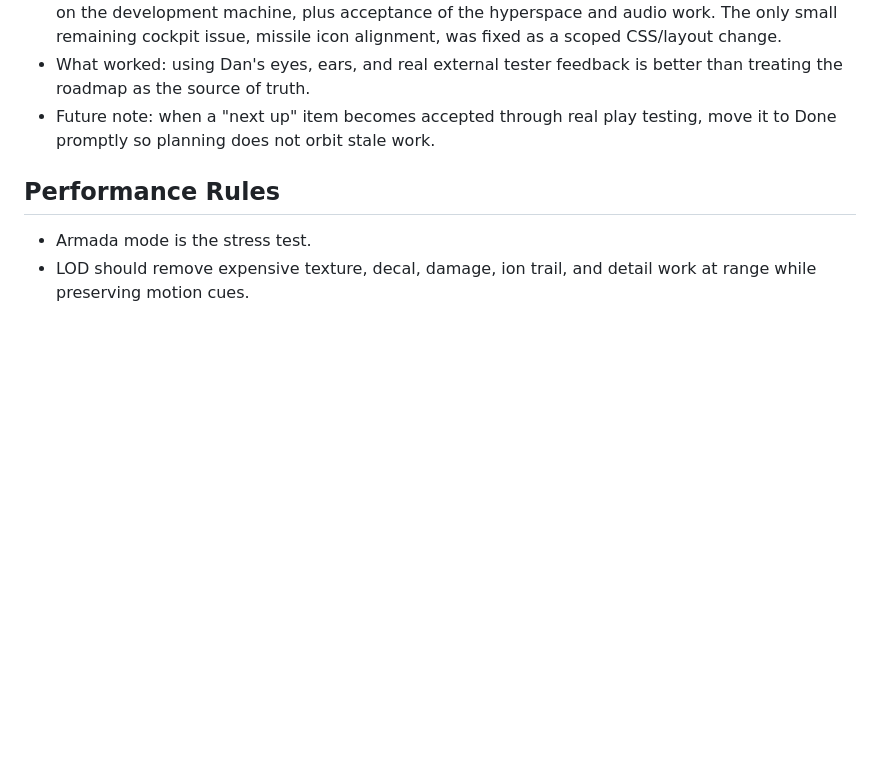
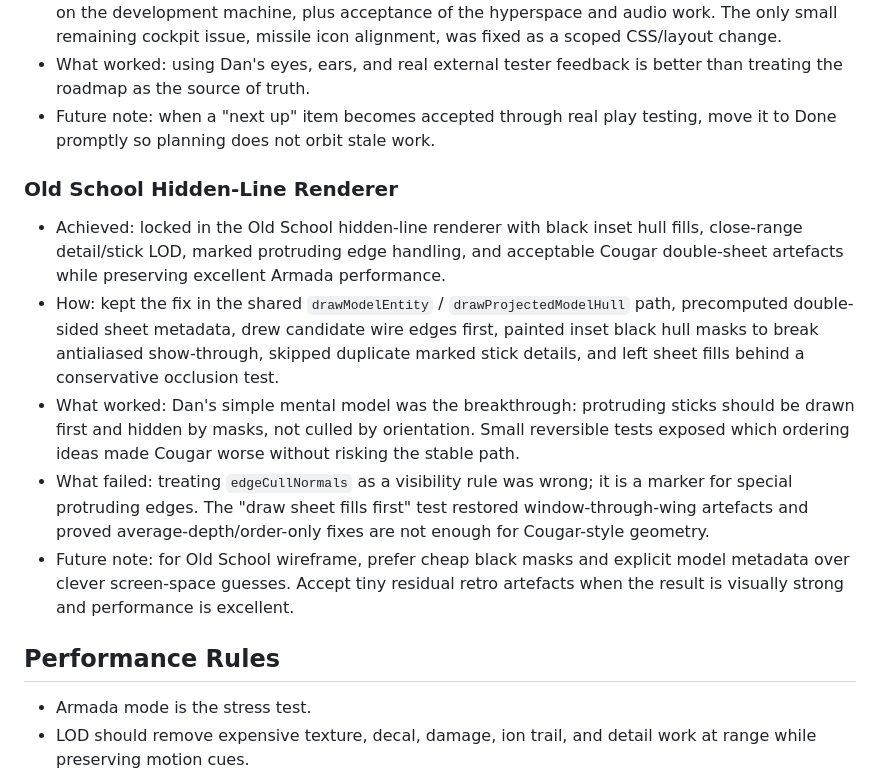
Before and after one commit to dansto1974/UltraElite, a Markdown page: PROJECT_MEMORY.md, the part around the change. Rendered like a GitHub page; blank space fills up the shorter version.

Commit message:
Record hidden-line renderer lessons

```diff
--- a/PROJECT_MEMORY.md
+++ b/PROJECT_MEMORY.md
@@ -80,6 +80,14 @@ For release/publish passes, use the release skill's multi-script parse check and
 - What worked: using Dan's eyes, ears, and real external tester feedback is better than treating the roadmap as the source of truth.
 - Future note: when a "next up" item becomes accepted through real play testing, move it to Done promptly so planning does not orbit stale work.
 
+### Old School Hidden-Line Renderer
+
+- Achieved: locked in the Old School hidden-line renderer with black inset hull fills, close-range detail/stick LOD, marked protruding edge handling, and acceptable Cougar double-sheet artefacts while preserving excellent Armada performance.
+- How: kept the fix in the shared `drawModelEntity` / `drawProjectedModelHull` path, precomputed double-sided sheet metadata, drew candidate wire edges first, painted inset black hull masks to break antialiased show-through, skipped duplicate marked stick details, and left sheet fills behind a conservative occlusion test.
+- What worked: Dan's simple mental model was the breakthrough: protruding sticks should be drawn first and hidden by masks, not culled by orientation. Small reversible tests exposed which ordering ideas made Cougar worse without risking the stable path.
+- What failed: treating `edgeCullNormals` as a visibility rule was wrong; it is a marker for special protruding edges. The "draw sheet fills first" test restored window-through-wing artefacts and proved average-depth/order-only fixes are not enough for Cougar-style geometry.
+- Future note: for Old School wireframe, prefer cheap black masks and explicit model metadata over clever screen-space guesses. Accept tiny residual retro artefacts when the result is visually strong and performance is excellent.
+
 ## Performance Rules
 
 - Armada mode is the stress test.
```
Also changed, not shown: LESSONS.md (+3 -0 lines).
